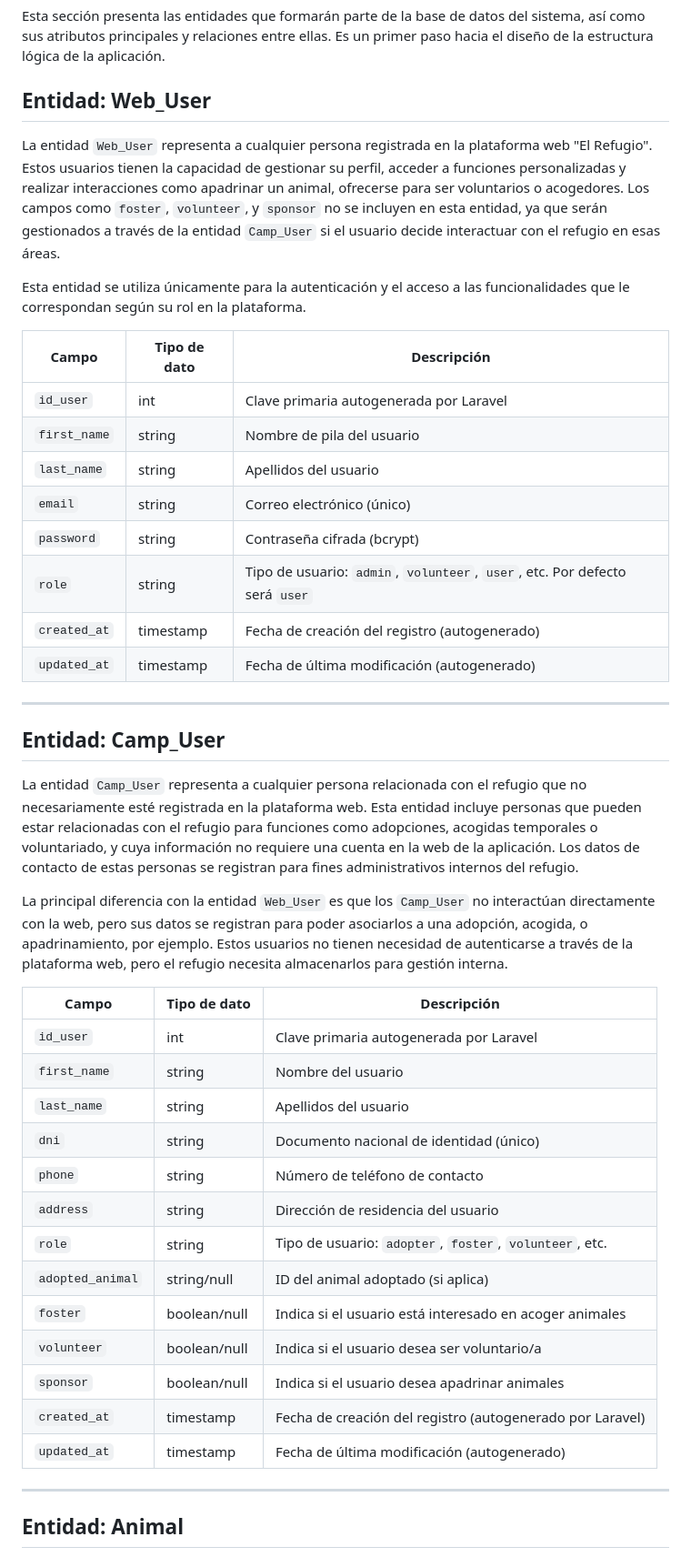
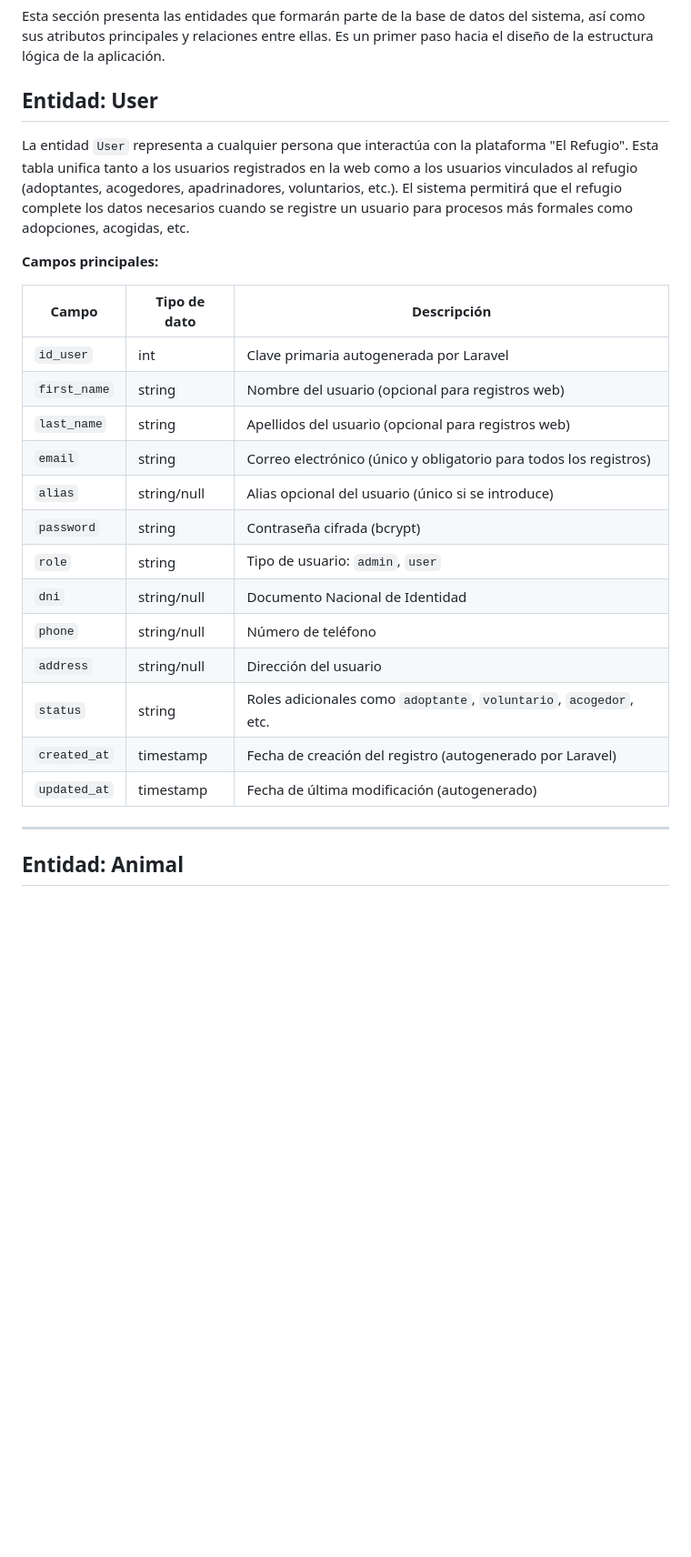
Before and after one commit to SSanCam/El_Refugio, a Markdown page: docs/Fase1_Planificacion_Analisis.md, the part around the change printed below. Shown: that part at 91% size. Rendered like a GitHub page; blank space fills up the shorter version.

```diff
--- a/docs/Fase1_Planificacion_Analisis.md
+++ b/docs/Fase1_Planificacion_Analisis.md
@@ -103,49 +103,29 @@ Los wireframes definitivos se desarrollarán en una fase posterior, una vez est
 
 Esta sección presenta las entidades que formarán parte de la base de datos del sistema, así como sus atributos principales y relaciones entre ellas. Es un primer paso hacia el diseño de la estructura lógica de la aplicación.
 
-## **Entidad: Web_User**
+## **Entidad: User**
 
-La entidad `Web_User` representa a cualquier persona registrada en la plataforma web "El Refugio". Estos usuarios tienen la capacidad de gestionar su perfil, acceder a funciones personalizadas y realizar interacciones como apadrinar un animal, ofrecerse para ser voluntarios o acogedores. Los campos como `foster`, `volunteer`, y `sponsor` no se incluyen en esta entidad, ya que serán gestionados a través de la entidad `Camp_User` si el usuario decide interactuar con el refugio en esas áreas.
+La entidad `User` representa a cualquier persona que interactúa con la plataforma "El Refugio". Esta tabla unifica tanto a los usuarios registrados en la web como a los usuarios vinculados al refugio (adoptantes, acogedores, apadrinadores, voluntarios, etc.). El sistema permitirá que el refugio complete los datos necesarios cuando se registre un usuario para procesos más formales como adopciones, acogidas, etc.
 
-Esta entidad se utiliza únicamente para la autenticación y el acceso a las funcionalidades que le correspondan según su rol en la plataforma.
-
-| Campo          | Tipo de dato | Descripción |
-|----------------|--------------|-------------|
-| `id_user`      | int          | Clave primaria autogenerada por Laravel |
-| `first_name`   | string       | Nombre de pila del usuario |
-| `last_name`    | string       | Apellidos del usuario |
-| `email`        | string       | Correo electrónico (único) |
-| `password`     | string       | Contraseña cifrada (bcrypt) |
-| `role`         | string       | Tipo de usuario: `admin`, `volunteer`, `user`, etc. Por defecto será `user` |
-| `created_at`   | timestamp    | Fecha de creación del registro (autogenerado) |
-| `updated_at`   | timestamp    | Fecha de última modificación (autogenerado) |
-
----
-
-## **Entidad: Camp_User**
-
-La entidad `Camp_User` representa a cualquier persona relacionada con el refugio que no necesariamente esté registrada en la plataforma web. Esta entidad incluye personas que pueden estar relacionadas con el refugio para funciones como adopciones, acogidas temporales o voluntariado, y cuya información no requiere una cuenta en la web de la aplicación. Los datos de contacto de estas personas se registran para fines administrativos internos del refugio.
-
-La principal diferencia con la entidad `Web_User` es que los `Camp_User` no interactúan directamente con la web, pero sus datos se registran para poder asociarlos a una adopción, acogida, o apadrinamiento, por ejemplo. Estos usuarios no tienen necesidad de autenticarse a través de la plataforma web, pero el refugio necesita almacenarlos para gestión interna.
+**Campos principales:**
 
 | Campo            | Tipo de dato   | Descripción |
 |------------------|----------------|-------------|
 | `id_user`        | int            | Clave primaria autogenerada por Laravel |
-| `first_name`     | string         | Nombre del usuario |
-| `last_name`      | string         | Apellidos del usuario |
-| `dni`            | string         | Documento nacional de identidad (único) |
-| `phone`          | string         | Número de teléfono de contacto |
-| `address`        | string         | Dirección de residencia del usuario |
-| `role`           | string         | Tipo de usuario: `adopter`, `foster`, `volunteer`, etc. |
-| `adopted_animal` | string/null    | ID del animal adoptado (si aplica) |
-| `foster`         | boolean/null   | Indica si el usuario está interesado en acoger animales |
-| `volunteer`      | boolean/null   | Indica si el usuario desea ser voluntario/a |
-| `sponsor`        | boolean/null   | Indica si el usuario desea apadrinar animales |
+| `first_name`     | string         | Nombre del usuario (opcional para registros web) |
+| `last_name`      | string         | Apellidos del usuario (opcional para registros web) |
+| `email`          | string         | Correo electrónico (único y obligatorio para todos los registros) |
+| `alias`          | string/null    | Alias opcional del usuario (único si se introduce) |
+| `password`       | string         | Contraseña cifrada (bcrypt) |
+| `role`           | string         | Tipo de usuario: `admin`, `user` |
+| `dni`            | string/null    | Documento Nacional de Identidad  |
+| `phone`          | string/null    | Número de teléfono  |
+| `address`        | string/null    | Dirección del usuario  |
+| `status`         | string         | Roles adicionales como `adoptante`, `voluntario`, `acogedor`, etc. |
 | `created_at`     | timestamp      | Fecha de creación del registro (autogenerado por Laravel) |
 | `updated_at`     | timestamp      | Fecha de última modificación (autogenerado) |
 
 ---
-
 
 ##  **Entidad: Animal**
 
```
Also changed, not shown: other parts of docs/Fase1_Planificacion_Analisis.md (+7 -7 lines), README.md (+25 -13 lines).
